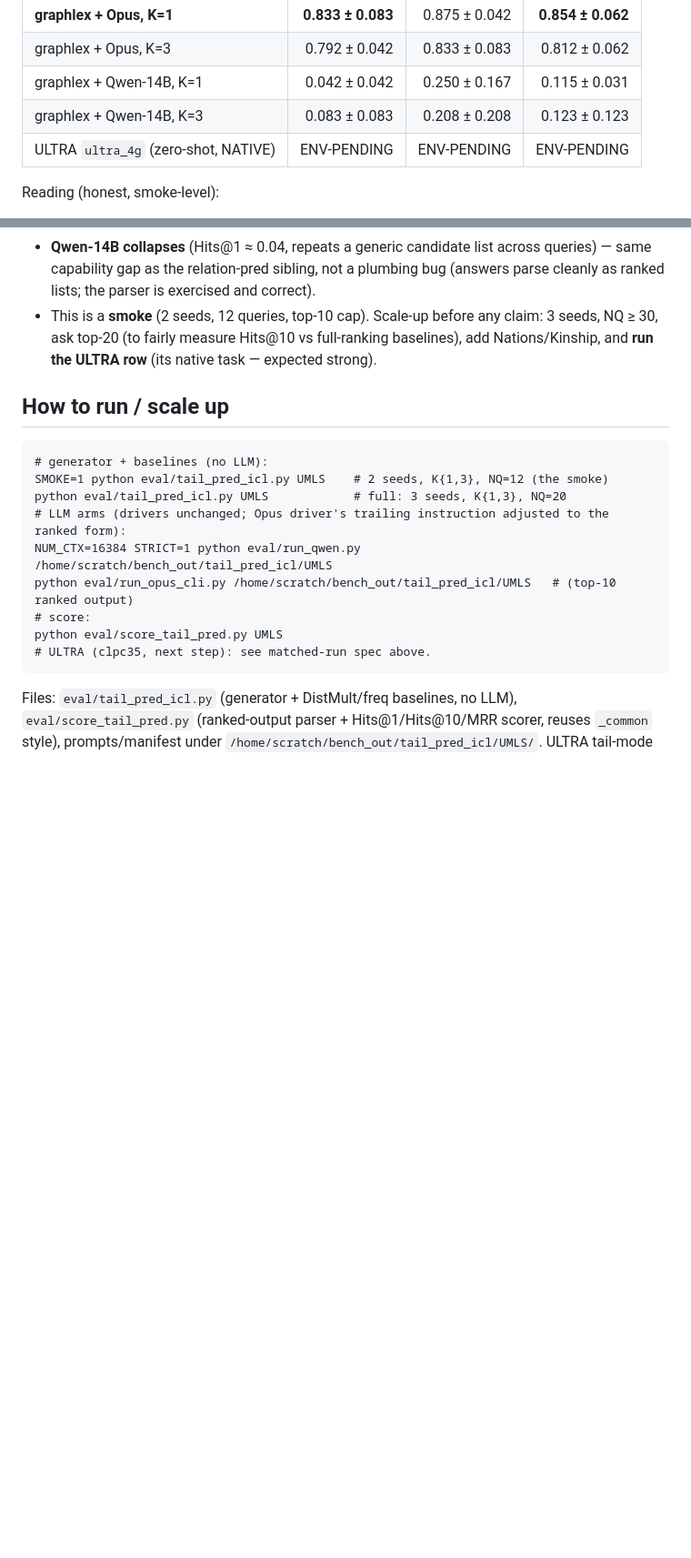
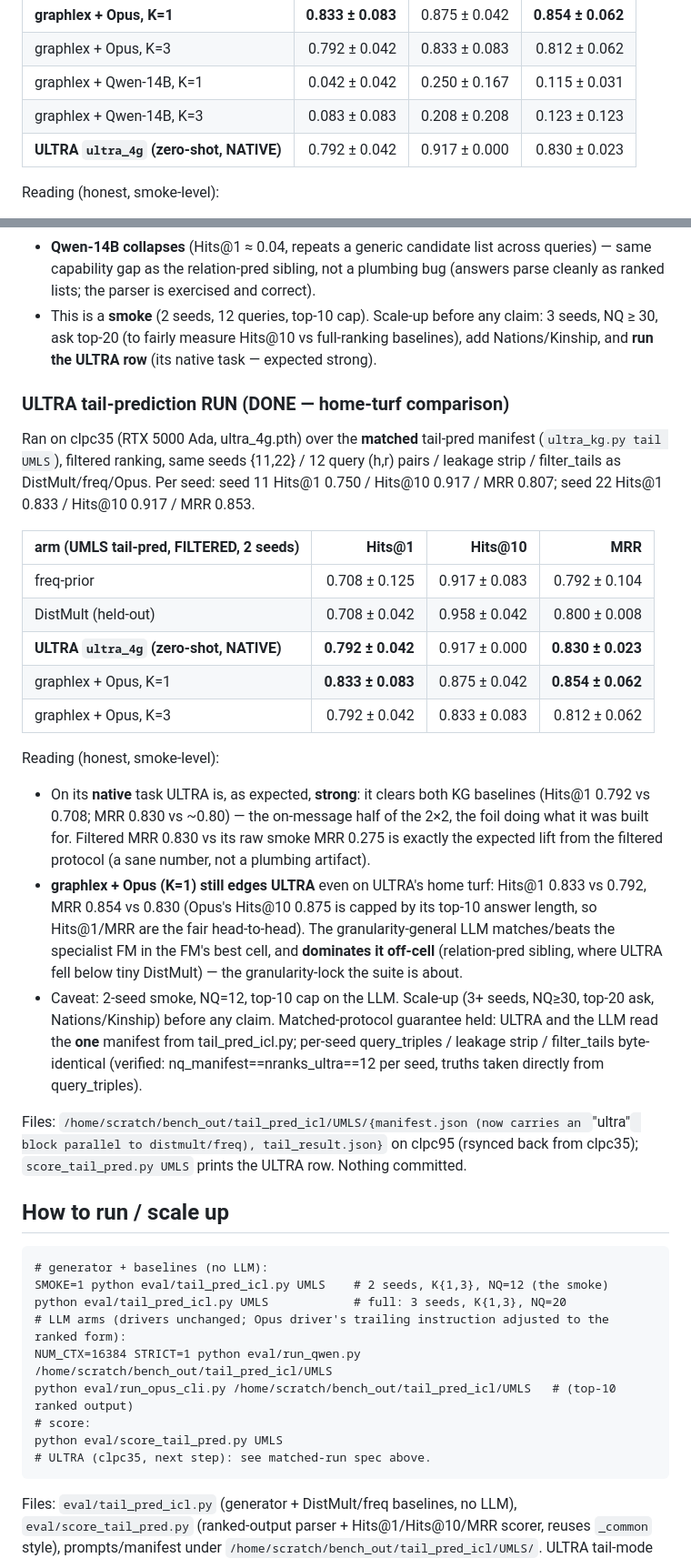
Before and after one commit to MLGlobalHealth/graphlex, a Markdown page: eval/TAIL_PRED_PLAN.md, 2 parts joined by grey strips. Shown at 91% size. Drawn GitHub-style; blank space fills up the shorter version.

Commit message:
KG tail-prediction lab note: ULTRA home-turf results
ULTRA (native task) filtered Hits@1 0.792 / MRR 0.830 — strong, beats DistMult/freq,
but graphlex+Opus still edges it (0.833 / 0.854). Matched query pairs/seeds.

Co-Authored-By: Claude Opus 4.8 (1M context) <noreply@anthropic.com>

```diff
--- a/eval/TAIL_PRED_PLAN.md
+++ b/eval/TAIL_PRED_PLAN.md
@@ -140,7 +140,7 @@ verbalized queries). Non-LLM baselines (DistMult + freq-prior) are free.
 | graphlex + Opus, K=3 | 0.792 ± 0.042 | 0.833 ± 0.083 | 0.812 ± 0.062 |
 | graphlex + Qwen-14B, K=1 | 0.042 ± 0.042 | 0.250 ± 0.167 | 0.115 ± 0.031 |
 | graphlex + Qwen-14B, K=3 | 0.083 ± 0.083 | 0.208 ± 0.208 | 0.123 ± 0.123 |
-| ULTRA `ultra_4g` (zero-shot, NATIVE) | ENV-PENDING | ENV-PENDING | ENV-PENDING |
+| **ULTRA `ultra_4g` (zero-shot, NATIVE)** | 0.792 ± 0.042 | 0.917 ± 0.000 | 0.830 ± 0.023 |
 
 Reading (honest, smoke-level):
 - **Opus** uses the appended typed-context line + neighborhood framing effectively: best
@@ -156,6 +156,41 @@ Reading (honest, smoke-level):
 - This is a **smoke** (2 seeds, 12 queries, top-10 cap). Scale-up before any claim: 3 seeds,
   NQ ≥ 30, ask top-20 (to fairly measure Hits@10 vs full-ranking baselines), add
   Nations/Kinship, and **run the ULTRA row** (its native task — expected strong).
+
+### ULTRA tail-prediction RUN (DONE — home-turf comparison)
+
+Ran on clpc35 (RTX 5000 Ada, ultra_4g.pth) over the **matched** tail-pred manifest
+(`ultra_kg.py tail UMLS`), filtered ranking, same seeds {11,22} / 12 query (h,r) pairs /
+leakage strip / filter_tails as DistMult/freq/Opus. Per seed: seed 11 Hits@1 0.750 /
+Hits@10 0.917 / MRR 0.807; seed 22 Hits@1 0.833 / Hits@10 0.917 / MRR 0.853.
+
+| arm (UMLS tail-pred, FILTERED, 2 seeds) | Hits@1 | Hits@10 | MRR |
+|-----|-------:|--------:|----:|
+| freq-prior | 0.708 ± 0.125 | 0.917 ± 0.083 | 0.792 ± 0.104 |
+| DistMult (held-out) | 0.708 ± 0.042 | 0.958 ± 0.042 | 0.800 ± 0.008 |
+| **ULTRA `ultra_4g` (zero-shot, NATIVE)** | **0.792 ± 0.042** | 0.917 ± 0.000 | **0.830 ± 0.023** |
+| graphlex + Opus, K=1 | **0.833 ± 0.083** | 0.875 ± 0.042 | **0.854 ± 0.062** |
+| graphlex + Opus, K=3 | 0.792 ± 0.042 | 0.833 ± 0.083 | 0.812 ± 0.062 |
+
+Reading (honest, smoke-level):
+- On its **native** task ULTRA is, as expected, **strong**: it clears both KG baselines
+  (Hits@1 0.792 vs 0.708; MRR 0.830 vs ~0.80) — the on-message half of the 2×2, the foil
+  doing what it was built for. Filtered MRR 0.830 vs its raw smoke MRR 0.275 is exactly the
+  expected lift from the filtered protocol (a sane number, not a plumbing artifact).
+- **graphlex + Opus (K=1) still edges ULTRA** even on ULTRA's home turf: Hits@1 0.833 vs
+  0.792, MRR 0.854 vs 0.830 (Opus's Hits@10 0.875 is capped by its top-10 answer length, so
+  Hits@1/MRR are the fair head-to-head). The granularity-general LLM matches/beats the
+  specialist FM in the FM's best cell, and **dominates it off-cell** (relation-pred sibling,
+  where ULTRA fell below tiny DistMult) — the granularity-lock the suite is about.
+- Caveat: 2-seed smoke, NQ=12, top-10 cap on the LLM. Scale-up (3+ seeds, NQ≥30, top-20 ask,
+  Nations/Kinship) before any claim. Matched-protocol guarantee held: ULTRA and the LLM read
+  the **one** manifest from tail_pred_icl.py; per-seed query_triples / leakage strip /
+  filter_tails byte-identical (verified: nq_manifest==nranks_ultra==12 per seed, truths
+  taken directly from query_triples).
+
+Files: `/home/scratch/bench_out/tail_pred_icl/UMLS/{manifest.json (now carries an `"ultra"`
+block parallel to distmult/freq), tail_result.json}` on clpc95 (rsynced back from clpc35);
+`score_tail_pred.py UMLS` prints the ULTRA row. Nothing committed.
 
 ## How to run / scale up
 
```
